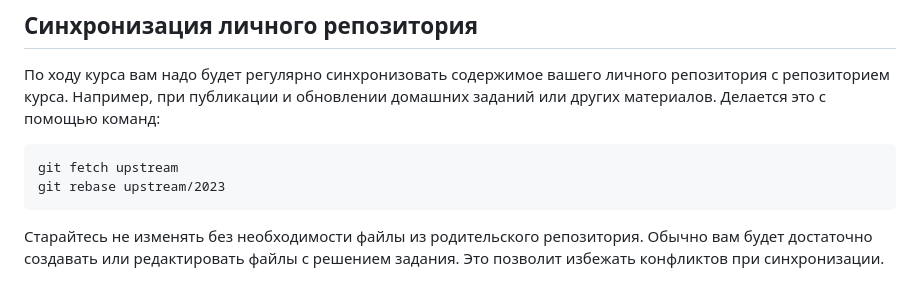
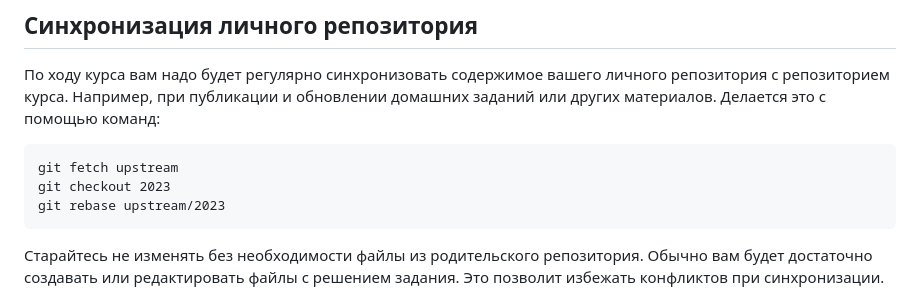
Before and after one commit to distsys-course/materials, a Markdown page: homework/readme.md, the part around the change. Rendered like a GitHub page.

Commit message:
added checkout 2023 in homework readme

````diff
--- a/homework/readme.md
+++ b/homework/readme.md
@@ -34,6 +34,7 @@ git remote add upstream git@github.com:osukhoroslov/distsys-course-hse.git
 
 ```
 git fetch upstream
+git checkout 2023
 git rebase upstream/2023
 ```
 
````
